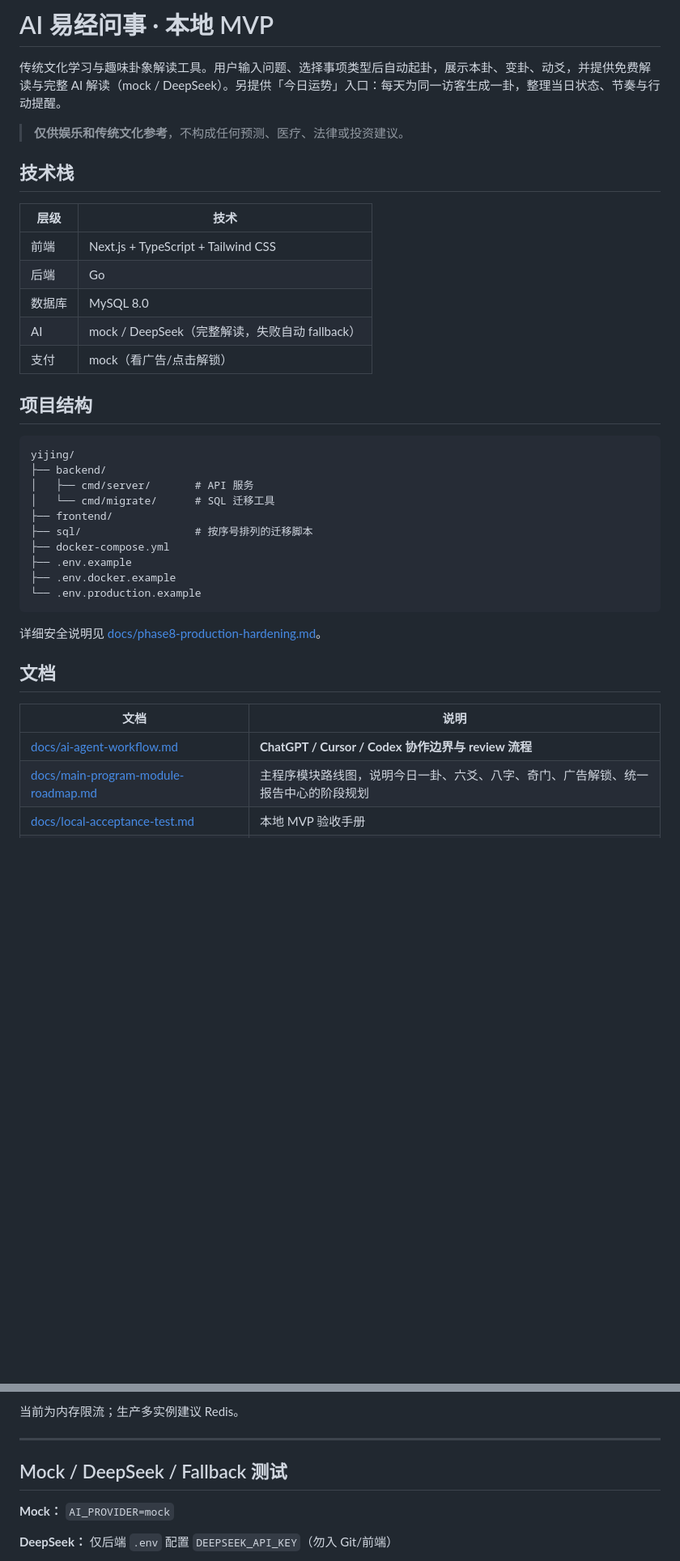
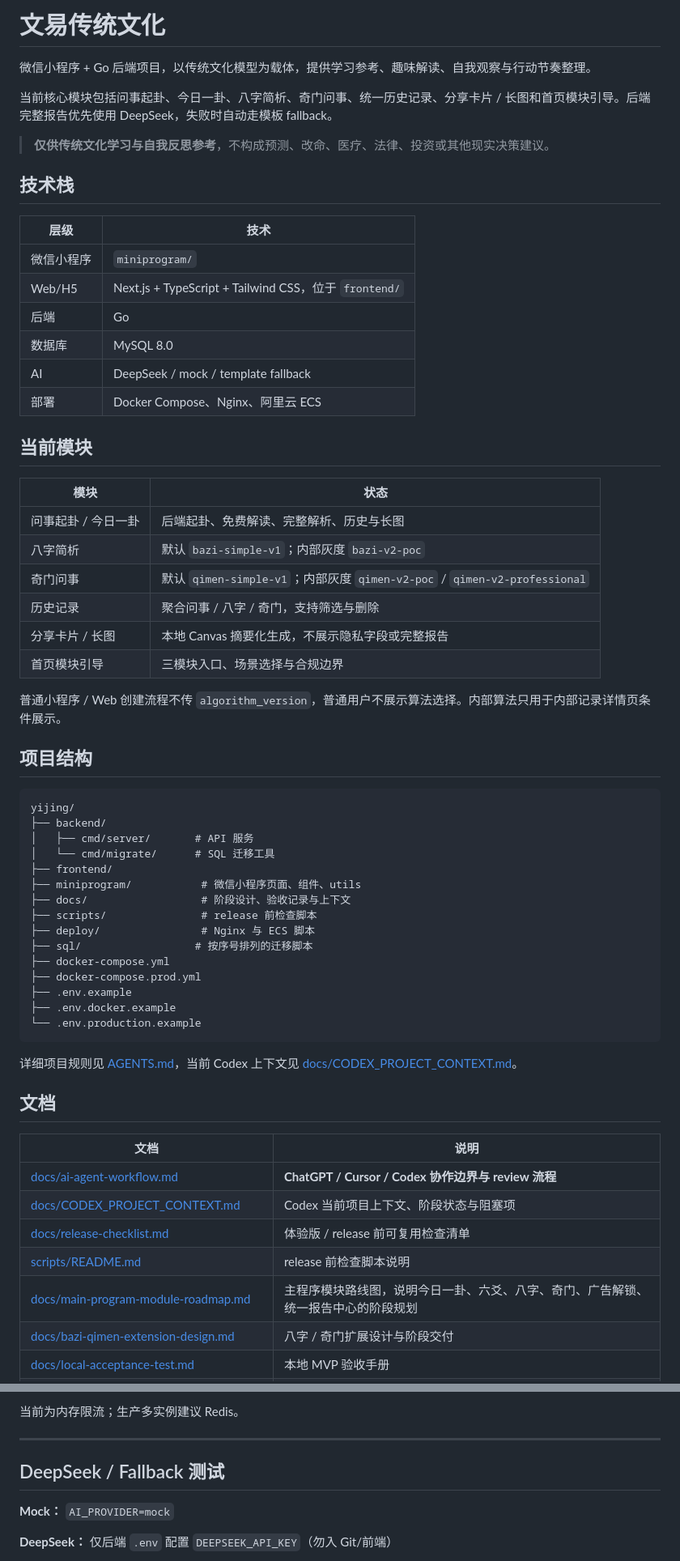
Before and after one commit to twodog-tt/yijing, a Markdown page: README.md, 2 parts joined by grey strips. Shown at 81% size. GitHub-like rendering; blank space fills up the shorter version.

Commit message:
docs: update README project status

````diff
--- a/README.md
+++ b/README.md
@@ -1,18 +1,34 @@
-# AI 易经问事 · 本地 MVP
+# 文易传统文化
 
-传统文化学习与趣味卦象解读工具。用户输入问题、选择事项类型后自动起卦，展示本卦、变卦、动爻，并提供免费解读与完整 AI 解读（mock / DeepSeek）。另提供「今日运势」入口：每天为同一访客生成一卦，整理当日状态、节奏与行动提醒。
+微信小程序 + Go 后端项目，以传统文化模型为载体，提供学习参考、趣味解读、自我观察与行动节奏整理。
 
-> **仅供娱乐和传统文化参考**，不构成任何预测、医疗、法律或投资建议。
+当前核心模块包括问事起卦、今日一卦、八字简析、奇门问事、统一历史记录、分享卡片 / 长图和首页模块引导。后端完整报告优先使用 DeepSeek，失败时自动走模板 fallback。
+
+> **仅供传统文化学习与自我反思参考**，不构成预测、改命、医疗、法律、投资或其他现实决策建议。
 
 ## 技术栈
 
 | 层级 | 技术 |
 |------|------|
-| 前端 | Next.js + TypeScript + Tailwind CSS |
+| 微信小程序 | `miniprogram/` |
+| Web/H5 | Next.js + TypeScript + Tailwind CSS，位于 `frontend/` |
 | 后端 | Go |
 | 数据库 | MySQL 8.0 |
-| AI | mock / DeepSeek（完整解读，失败自动 fallback） |
-| 支付 | mock（看广告/点击解锁） |
+| AI | DeepSeek / mock / template fallback |
+| 部署 | Docker Compose、Nginx、阿里云 ECS |
+
+## 当前模块
+
+| 模块 | 状态 |
+|------|------|
+| 问事起卦 / 今日一卦 | 后端起卦、免费解读、完整解析、历史与长图 |
+| 八字简析 | 默认 `bazi-simple-v1`；内部灰度 `bazi-v2-poc` |
+| 奇门问事 | 默认 `qimen-simple-v1`；内部灰度 `qimen-v2-poc` / `qimen-v2-professional` |
+| 历史记录 | 聚合问事 / 八字 / 奇门，支持筛选与删除 |
+| 分享卡片 / 长图 | 本地 Canvas 摘要化生成，不展示隐私字段或完整报告 |
+| 首页模块引导 | 三模块入口、场景选择与合规边界 |
+
+普通小程序 / Web 创建流程不传 `algorithm_version`，普通用户不展示算法选择。内部算法只用于内部记录详情页条件展示。
 
 ## 项目结构
 
@@ -22,21 +38,30 @@ yijing/
 │   ├── cmd/server/       # API 服务
 │   └── cmd/migrate/      # SQL 迁移工具
 ├── frontend/
+├── miniprogram/           # 微信小程序页面、组件、utils
+├── docs/                  # 阶段设计、验收记录与上下文
+├── scripts/               # release 前检查脚本
+├── deploy/                # Nginx 与 ECS 脚本
 ├── sql/                  # 按序号排列的迁移脚本
 ├── docker-compose.yml
+├── docker-compose.prod.yml
 ├── .env.example
 ├── .env.docker.example
 └── .env.production.example
 ```
 
-详细安全说明见 [docs/phase8-production-hardening.md](docs/phase8-production-hardening.md)。
+详细项目规则见 [AGENTS.md](AGENTS.md)，当前 Codex 上下文见 [docs/CODEX_PROJECT_CONTEXT.md](docs/CODEX_PROJECT_CONTEXT.md)。
 
 ## 文档
 
 | 文档 | 说明 |
 |------|------|
 | [docs/ai-agent-workflow.md](docs/ai-agent-workflow.md) | **ChatGPT / Cursor / Codex 协作边界与 review 流程** |
+| [docs/CODEX_PROJECT_CONTEXT.md](docs/CODEX_PROJECT_CONTEXT.md) | Codex 当前项目上下文、阶段状态与阻塞项 |
+| [docs/release-checklist.md](docs/release-checklist.md) | 体验版 / release 前可复用检查清单 |
+| [scripts/README.md](scripts/README.md) | release 前检查脚本说明 |
 | [docs/main-program-module-roadmap.md](docs/main-program-module-roadmap.md) | 主程序模块路线图，说明今日一卦、六爻、八字、奇门、广告解锁、统一报告中心的阶段规划 |
+| [docs/bazi-qimen-extension-design.md](docs/bazi-qimen-extension-design.md) | 八字 / 奇门扩展设计与阶段交付 |
 | [docs/local-acceptance-test.md](docs/local-acceptance-test.md) | 本地 MVP 验收手册 |
 | [docs/phase8-production-hardening.md](docs/phase8-production-hardening.md) | 生产安全收口 |
 | [docs/phase9-aliyun-deployment-plan.md](docs/phase9-aliyun-deployment-plan.md) | 阿里云部署前方案 |
@@ -159,7 +184,7 @@ RATE_LIMIT_PER_MINUTE=20
 
 ---
 
-## Mock / DeepSeek / Fallback 测试
+## DeepSeek / Fallback 测试
 
 **Mock：** `AI_PROVIDER=mock`
 
````
Also changed, not shown: other parts of README.md (+35 -5 lines).
